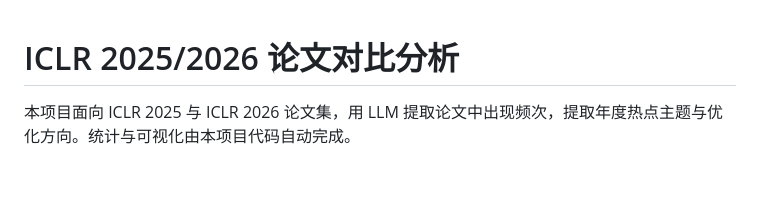
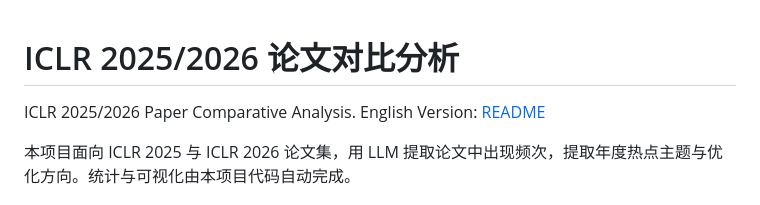
Before and after one commit to QingGo/iclr-analysis, a Markdown page: README.md, the part around the change. Rendered like a GitHub page; blank space fills up the shorter version.

```diff
--- a/README.md
+++ b/README.md
@@ -1,4 +1,6 @@
 # ICLR 2025/2026 论文对比分析
+
+ICLR 2025/2026 Paper Comparative Analysis. English Version: [README](./README_EN.md)
 
 本项目面向 ICLR 2025 与 ICLR 2026 论文集，用 LLM 提取论文中出现频次，提取年度热点主题与优化方向。统计与可视化由本项目代码自动完成。
 
```
Also changed, not shown: README_EN.md (added, +183 -0 lines).
